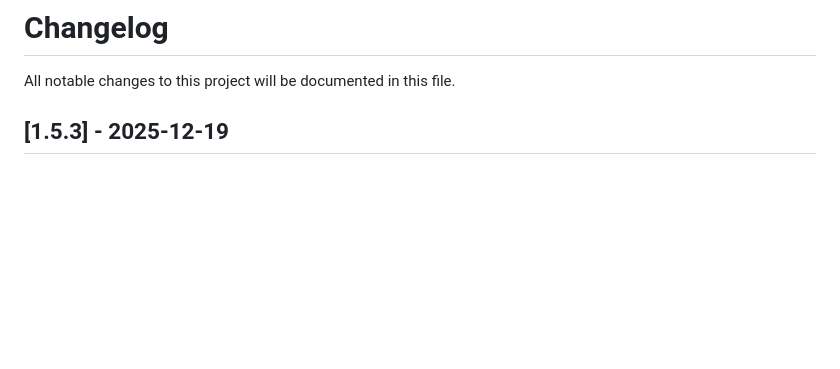
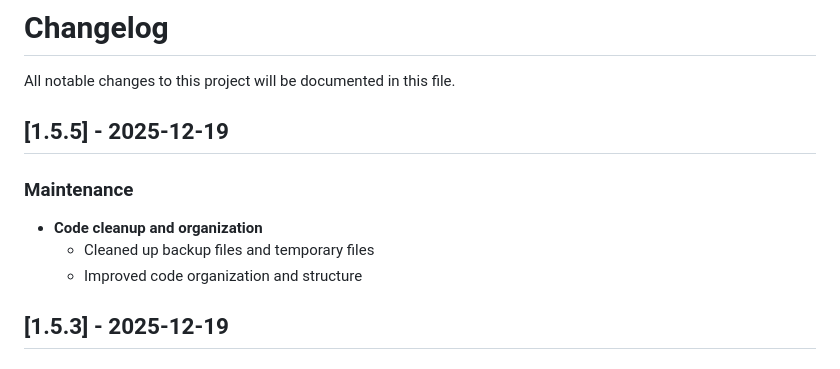
Before and after one commit to ganeshchavan786/TallyConnect, a Markdown page: CHANGELOG.md, the part around the change. GitHub-like rendering; blank space fills up the shorter version.

Commit message:
Release v1.5.5: Code cleanup and maintenance

```diff
--- a/CHANGELOG.md
+++ b/CHANGELOG.md
@@ -1,6 +1,13 @@
 # Changelog
 
 All notable changes to this project will be documented in this file.
+
+## [1.5.5] - 2025-12-19
+
+### Maintenance
+- **Code cleanup and organization**
+  - Cleaned up backup files and temporary files
+  - Improved code organization and structure
 
 ## [1.5.3] - 2025-12-19
 
```
